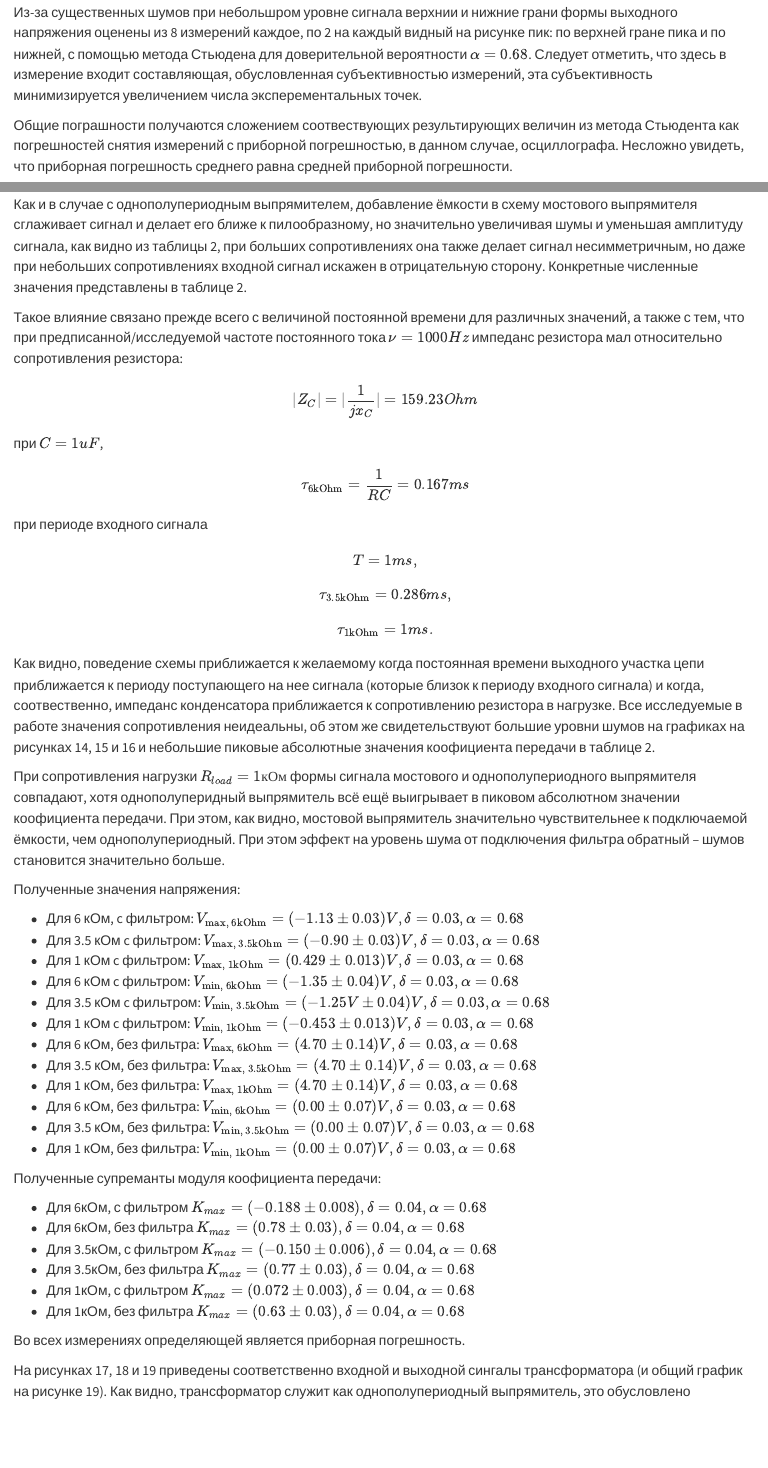
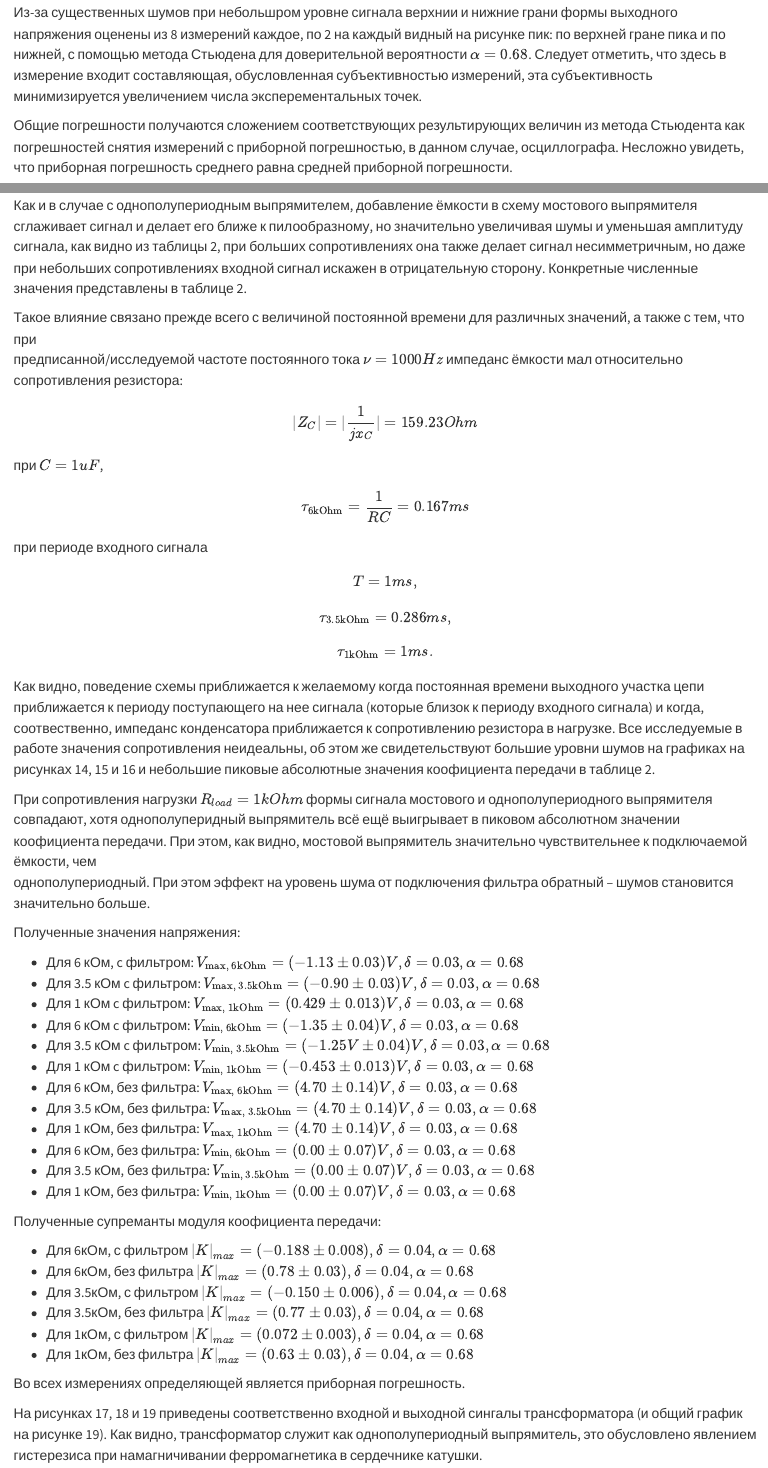
Before and after one commit to niknecht/mephi-digital-electronics-lab-docs, a Quarto document (chapters/rect-experiment.qmd): the page in a window 1100 px wide, from 3310 px down before the commit and from 3320 px down after it, so that both start at the same text, and a second part further down, joined at a grey line. Rendered offline with R 4.5, knitr and Pandoc in place of Quarto, with nearby package versions.

Commit message:
fix(rect-experiment): Typos and bad rendering.

````diff
--- a/chapters/rect-experiment.qmd
+++ b/chapters/rect-experiment.qmd
@@ -264,7 +264,9 @@ $$
 \end{table}
 ```
 
-Общие пограшности получаются сложением соотвествующих результирующих величин из метода Стьюдента как погрешностей снятия измерений
+{{< pagebreak >}}
+
+Общие погрешности получаются сложением соответствующих результирующих величин из метода Стьюдента как погрешностей снятия измерений
 с приборной погрешностью, в данном случае, осциллографа. Несложно увидеть, что приборная погрешность среднего равна средней приборной
 погрешности.
 
@@ -287,8 +289,9 @@ $$
 также делает сигнал несимметричным, но даже при небольших сопротивлениях входной сигнал искажен в отрицательную сторону. Конкретные
 численные значения представлены в таблице 2.
 
-Такое влияние связано прежде всего с величиной постоянной времени для различных значений, а также с тем, что при предписанной/исследуемой
-частоте постоянного тока $\nu=1000 Hz$ импеданс резистора мал относительно сопротивления резистора: $$|Z_{C}| = |\frac{1}{jx_C}| = 159.23 Ohm$$
+Такое влияние связано прежде всего с величиной постоянной времени для различных значений, а также с тем, что при \
+предписанной/исследуемой
+частоте постоянного тока $\nu=1000 Hz$ импеданс ёмкости мал относительно сопротивления резистора: $$|Z_{C}| = |\frac{1}{jx_C}| = 159.23 Ohm$$
 при $C = 1uF$,
 
 $$
@@ -314,9 +317,10 @@ $$
 резистора в нагрузке. Все исследуемые в работе значения сопротивления неидеальны, об этом же свидетельствуют большие уровни шумов на
 графиках на рисунках 14, 15 и 16 и небольшие пиковые абсолютные значения коофициента передачи в таблице 2.
 
-При сопротивления нагрузки $R_{load}=1кОм$ формы сигнала мостового и однополупериодного выпрямителя совпадают, хотя однополуперидный
+При сопротивления нагрузки $R_{load}=1kOhm$ формы сигнала мостового и однополупериодного выпрямителя совпадают, хотя однополуперидный
 выпрямитель всё ещё выигрывает в пиковом абсолютном значении коофициента передачи. При этом, как видно, мостовой выпрямитель значительно
-чувствительнее к подключаемой ёмкости, чем однополупериодный. При этом эффект на уровень шума от подключения фильтра обратный -- шумов
+чувствительнее к подключаемой ёмкости, чем \
+однополупериодный. При этом эффект на уровень шума от подключения фильтра обратный -- шумов
 становится значительно больше.
 
 Полученные значения напряжения:
@@ -336,16 +340,17 @@ $$
 
 Полученные супреманты модуля коофициента передачи:
 
-- Для 6кОм, с фильтром $K_{max}=(-0.188\pm0.008), \delta=0.04, \alpha=0.68$
-- Для 6кОм, без фильтра $K_{max}=(0.78\pm0.03), \delta=0.04, \alpha=0.68$
-- Для 3.5кОм, с фильтром $K_{max}=(-0.150\pm0.006), \delta=0.04, \alpha=0.68$
-- Для 3.5кОм, без фильтра $K_{max}=(0.77\pm0.03), \delta=0.04, \alpha=0.68$
-- Для 1кОм, с фильтром $K_{max}=(0.072\pm0.003),\delta=0.04, \alpha=0.68$
-- Для 1кОм, без фильтра $K_{max}=(0.63\pm0.03), \delta=0.04, \alpha=0.68$
+- Для 6кОм, с фильтром $|K|_{max}=(-0.188\pm0.008), \delta=0.04, \alpha=0.68$
+- Для 6кОм, без фильтра $|K|_{max}=(0.78\pm0.03), \delta=0.04, \alpha=0.68$
+- Для 3.5кОм, с фильтром $|K|_{max}=(-0.150\pm0.006), \delta=0.04, \alpha=0.68$
+- Для 3.5кОм, без фильтра $|K|_{max}=(0.77\pm0.03), \delta=0.04, \alpha=0.68$
+- Для 1кОм, с фильтром $|K|_{max}=(0.072\pm0.003),\delta=0.04, \alpha=0.68$
+- Для 1кОм, без фильтра $|K|_{max}=(0.63\pm0.03), \delta=0.04, \alpha=0.68$
 
 Во всех измерениях определяющей является приборная погрешность.
 
 На рисунках 17, 18 и 19 приведены соответственно входной и выходной сингалы трансформатора (и общий график на рисунке 19).
-Как видно, трансформатор служит как однополупериодный выпрямитель, это обусловлено
+Как видно, трансформатор служит как однополупериодный выпрямитель, это обусловлено явлением гистерезиса при намагничивании
+ферромагнетика в сердечнике катушки.
 
 {{< pagebreak >}}
````
Also changed, not shown: chapters/rect-experiment.qmd (8 more changed lines).
